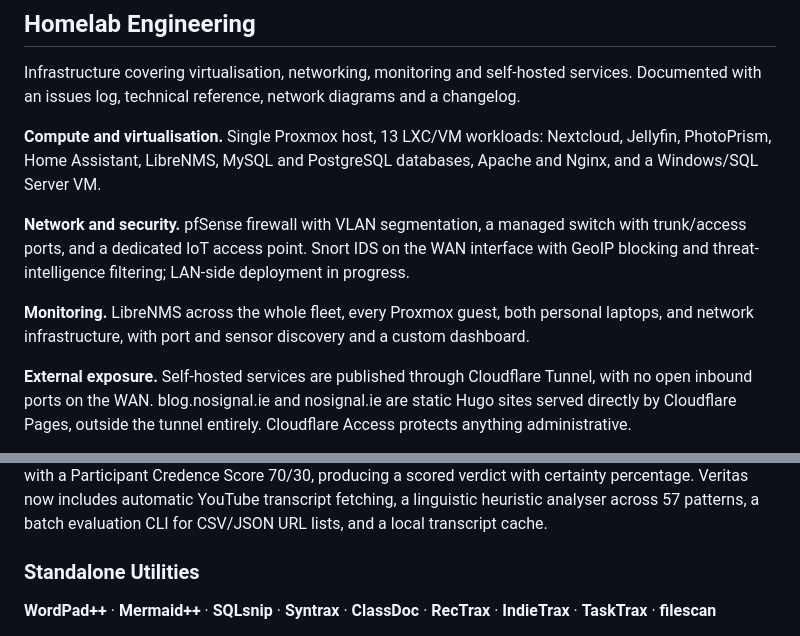
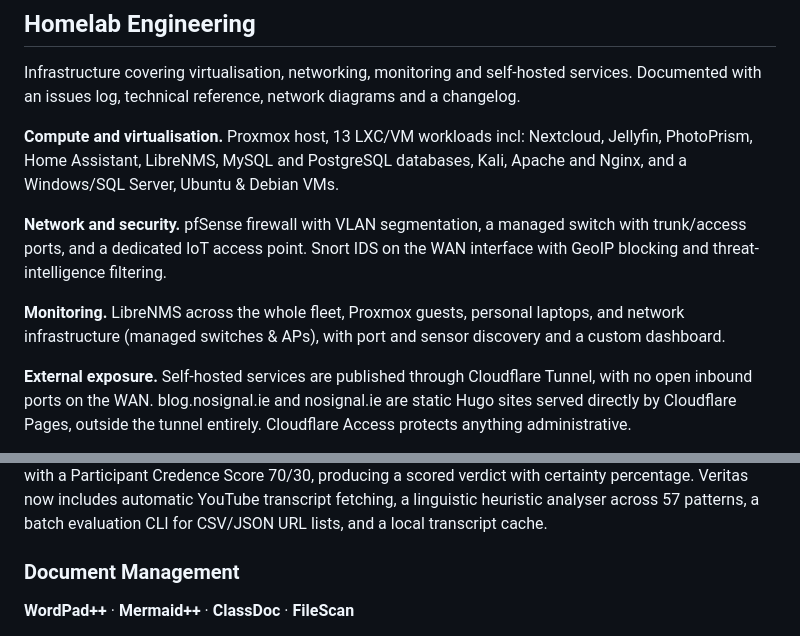
Before and after one commit to otoolepw/otoolepw, a Markdown page: README.md, 2 parts joined by grey strips. Drawn GitHub-style.

Commit message:
Split Standalone Utilities into Document Management, Music & Gaming, and Standalone; capitalise FileScan; trim network/monitoring wording

```diff
--- a/README.md
+++ b/README.md
@@ -14,11 +14,11 @@ Thirty years across enterprise infrastructure, networking, cybersecurity, virtua
 
 Infrastructure covering virtualisation, networking, monitoring and self-hosted services. Documented with an issues log, technical reference, network diagrams and a changelog.
 
-**Compute and virtualisation.** Single Proxmox host, 13 LXC/VM workloads: Nextcloud, Jellyfin, PhotoPrism, Home Assistant, LibreNMS, MySQL and PostgreSQL databases, Apache and Nginx, and a Windows/SQL Server VM.
+**Compute and virtualisation.** Proxmox host, 13 LXC/VM workloads incl: Nextcloud, Jellyfin, PhotoPrism, Home Assistant, LibreNMS, MySQL and PostgreSQL databases, Kali, Apache and Nginx, and a Windows/SQL Server, Ubuntu & Debian VMs.
 
-**Network and security.** pfSense firewall with VLAN segmentation, a managed switch with trunk/access ports, and a dedicated IoT access point. Snort IDS on the WAN interface with GeoIP blocking and threat-intelligence filtering; LAN-side deployment in progress.
+**Network and security.** pfSense firewall with VLAN segmentation, a managed switch with trunk/access ports, and a dedicated IoT access point. Snort IDS on the WAN interface with GeoIP blocking and threat-intelligence filtering.
 
-**Monitoring.** LibreNMS across the whole fleet, every Proxmox guest, both personal laptops, and network infrastructure, with port and sensor discovery and a custom dashboard.
+**Monitoring.** LibreNMS across the whole fleet, Proxmox guests, personal laptops, and network infrastructure (managed switches & APs), with port and sensor discovery and a custom dashboard.
 
 **External exposure.** Self-hosted services are published through Cloudflare Tunnel, with no open inbound ports on the WAN. blog.nosignal.ie and nosignal.ie are static Hugo sites served directly by Cloudflare Pages, outside the tunnel entirely. Cloudflare Access protects anything administrative.
 
@@ -58,6 +58,6 @@ Four complementary tools covering different layers of system visibility. PKTrace
 
 Two tools for evaluating information quality. Calibre assesses the psychological impact style of communicators using Azure OpenAI -- stabilising or destabilising, scored and persisted to SQL Server. Veritas is a structured framework for evaluating the belief-worthiness of documentary-style media, combining a Discourse Layer (reasoning quality, evidence presence, speculation and narrative penalties) with a Participant Credence Score 70/30, producing a scored verdict with certainty percentage. Veritas now includes automatic YouTube transcript fetching, a linguistic heuristic analyser across 57 patterns, a batch evaluation CLI for CSV/JSON URL lists, and a local transcript cache.
 
-### Standalone Utilities
-**WordPad++** · **Mermaid++** · **SQLsnip** · **Syntrax** · **ClassDoc** · **RecTrax** · **IndieTrax** · **TaskTrax** · **filescan**
+### Document Management
+**WordPad++** · **Mermaid++** · **ClassDoc** · **FileScan**
 
```
Also changed, not shown: other parts of README.md (+11 -1 lines).
